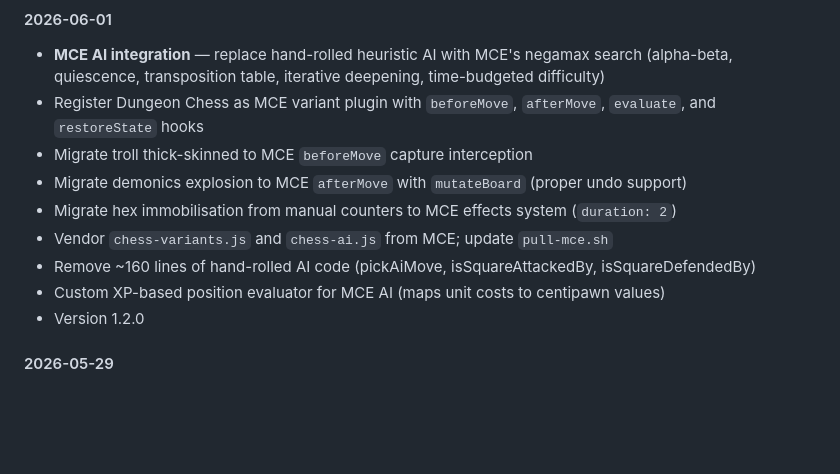
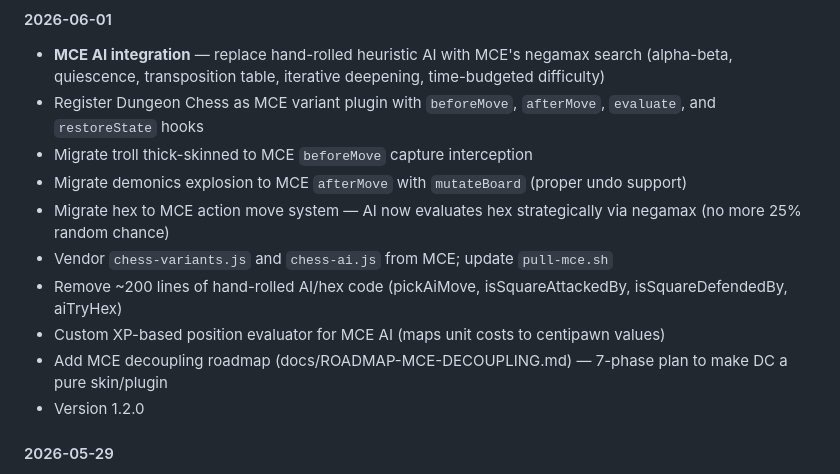
Before and after one commit to Moddable-Games/dungeon-chess, a Markdown page: README.md, the part around the change. Rendered like a GitHub page; blank space fills up the shorter version.

Commit message:
Add MCE decoupling roadmap, update changelog
7-phase roadmap for DC to become a pure MCE variant plugin/skin.
Created MCE issues #74-77 for blocked phases. DC tracking: #40.

```diff
--- a/README.md
+++ b/README.md
@@ -126,10 +126,11 @@ Pure client-side JavaScript. No frameworks, no build tools, no runtime dependenc
 - Register Dungeon Chess as MCE variant plugin with `beforeMove`, `afterMove`, `evaluate`, and `restoreState` hooks
 - Migrate troll thick-skinned to MCE `beforeMove` capture interception
 - Migrate demonics explosion to MCE `afterMove` with `mutateBoard` (proper undo support)
-- Migrate hex immobilisation from manual counters to MCE effects system (`duration: 2`)
+- Migrate hex to MCE action move system — AI now evaluates hex strategically via negamax (no more 25% random chance)
 - Vendor `chess-variants.js` and `chess-ai.js` from MCE; update `pull-mce.sh`
-- Remove ~160 lines of hand-rolled AI code (pickAiMove, isSquareAttackedBy, isSquareDefendedBy)
+- Remove ~200 lines of hand-rolled AI/hex code (pickAiMove, isSquareAttackedBy, isSquareDefendedBy, aiTryHex)
 - Custom XP-based position evaluator for MCE AI (maps unit costs to centipawn values)
+- Add MCE decoupling roadmap (docs/ROADMAP-MCE-DECOUPLING.md) — 7-phase plan to make DC a pure skin/plugin
 - Version 1.2.0
 
 #### 2026-05-29
```
Also changed, not shown: docs/ROADMAP-MCE-DECOUPLING.md (added, +164 -0 lines).
